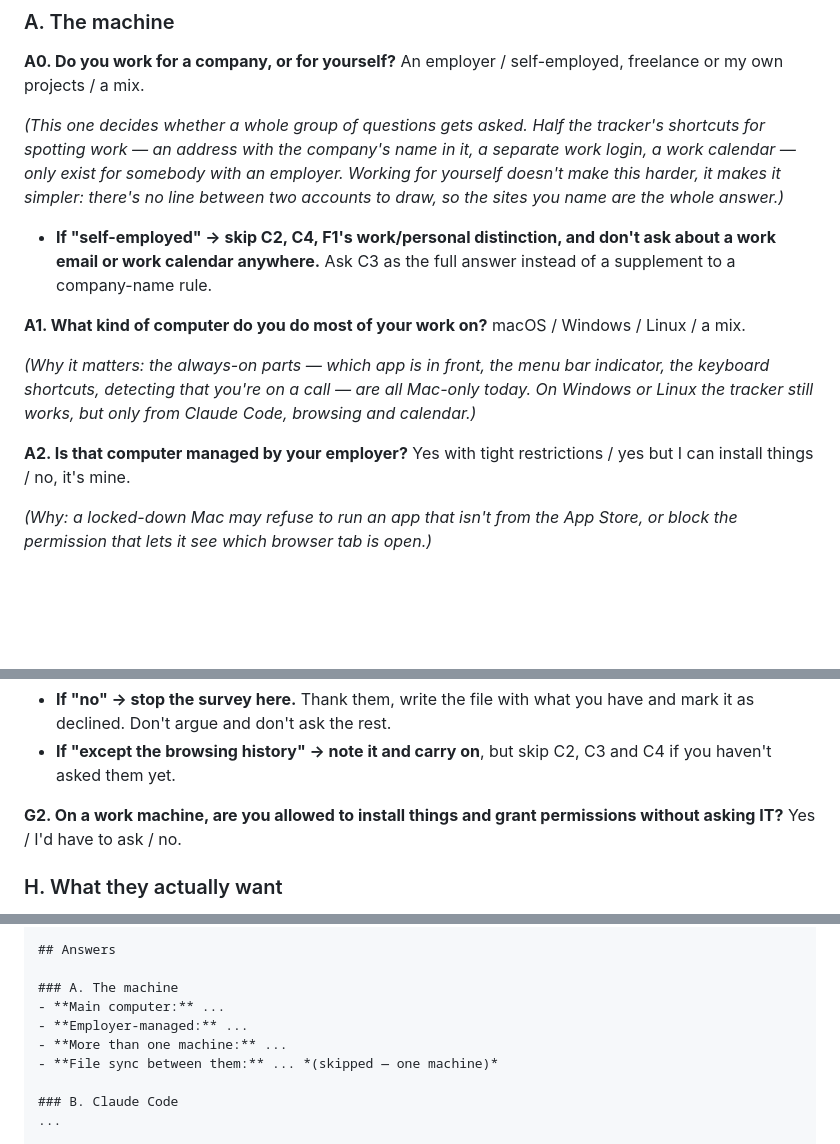
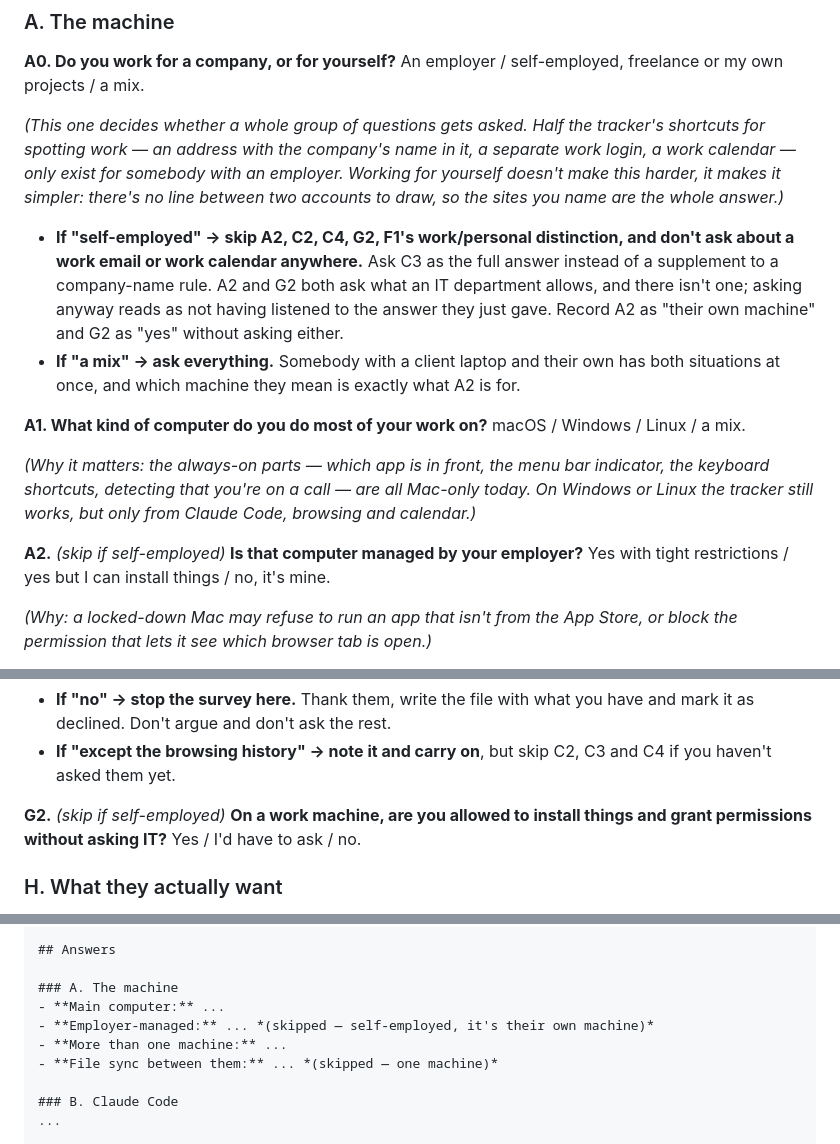
Before and after one commit to oriooctopus/worktime, a Markdown page: skills/worktime-fit-survey/SKILL.md, 3 parts joined by grey strips. GitHub-like rendering; blank space fills up the shorter version.

Commit message:
Stop asking a self-employed person about their IT department
A0 already branched away the questions that only make sense with an
employer -- the company-name address rule, the second Google account,
the work calendar. Two survived it anyway: A2 asks whether the machine
is employer-managed, and G2 asks whether they may install software
without asking IT.

Both come well after the person has said they work for themselves, and
asking them reads as not having listened. Neither has an answer they
could give other than "there is no employer", which is the answer A0
already recorded.

Record A2 as their own machine and G2 as yes, and don't ask. A mix
still gets asked both, because a client laptop alongside their own is
exactly the case A2 exists for.

Co-Authored-By: Claude Opus 5 <noreply@anthropic.com>
Claude-Session: https://claude.ai/code/session_01XkDGJmGTbPYuJzh656p6Tk

```diff
--- a/skills/worktime-fit-survey/SKILL.md
+++ b/skills/worktime-fit-survey/SKILL.md
@@ -79,9 +79,15 @@ employer. Working for yourself doesn't make this harder, it makes it simpler:
 there's no line between two accounts to draw, so the sites you name are the
 whole answer.)*
 
-- **If "self-employed" → skip C2, C4, F1's work/personal distinction, and
-  don't ask about a work email or work calendar anywhere.** Ask C3 as the
-  full answer instead of a supplement to a company-name rule.
+- **If "self-employed" → skip A2, C2, C4, G2, F1's work/personal distinction,
+  and don't ask about a work email or work calendar anywhere.** Ask C3 as the
+  full answer instead of a supplement to a company-name rule. A2 and G2 both
+  ask what an IT department allows, and there isn't one; asking anyway reads
+  as not having listened to the answer they just gave. Record A2 as "their own
+  machine" and G2 as "yes" without asking either.
+- **If "a mix" → ask everything.** Somebody with a client laptop and their own
+  has both situations at once, and which machine they mean is exactly what A2
+  is for.
 
 **A1. What kind of computer do you do most of your work on?**
 macOS / Windows / Linux / a mix.
@@ -91,7 +97,8 @@ indicator, the keyboard shortcuts, detecting that you're on a call — are all
 Mac-only today. On Windows or Linux the tracker still works, but only from
 Claude Code, browsing and calendar.)*
 
-**A2. Is that computer managed by your employer?**
+**A2.** *(skip if self-employed)* **Is that computer managed by your
+employer?**
 Yes with tight restrictions / yes but I can install things / no, it's mine.
 
 *(Why: a locked-down Mac may refuse to run an app that isn't from the App
@@ -248,8 +255,8 @@ delete what it stores / no.
 - **If "except the browsing history" → note it and carry on**, but skip C2,
   C3 and C4 if you haven't asked them yet.
 
-**G2. On a work machine, are you allowed to install things and grant
-permissions without asking IT?**
+**G2.** *(skip if self-employed)* **On a work machine, are you allowed to
+install things and grant permissions without asking IT?**
 Yes / I'd have to ask / no.
 
 ### H. What they actually want
@@ -287,7 +294,7 @@ the directory they ran this from. Use this shape:
 
 ### A. The machine
 - **Main computer:** ...
-- **Employer-managed:** ...
+- **Employer-managed:** ... *(skipped — self-employed, it's their own machine)*
 - **More than one machine:** ...
 - **File sync between them:** ... *(skipped — one machine)*
 
```
